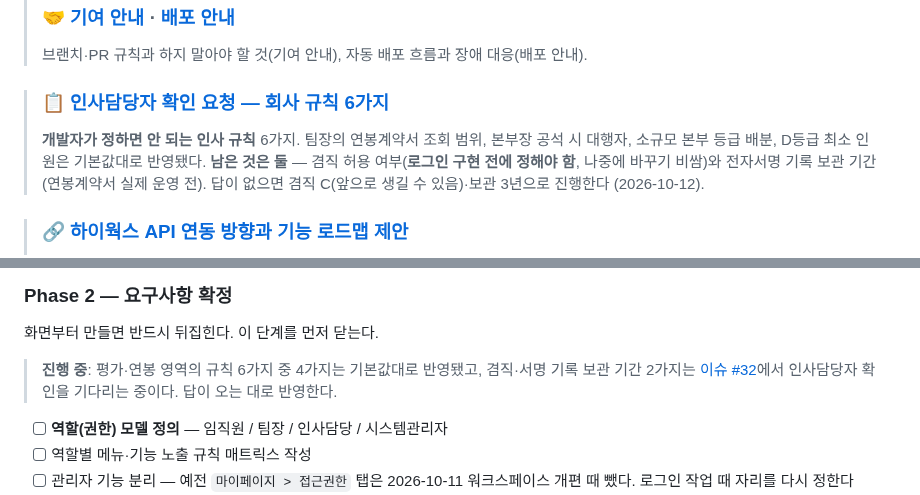
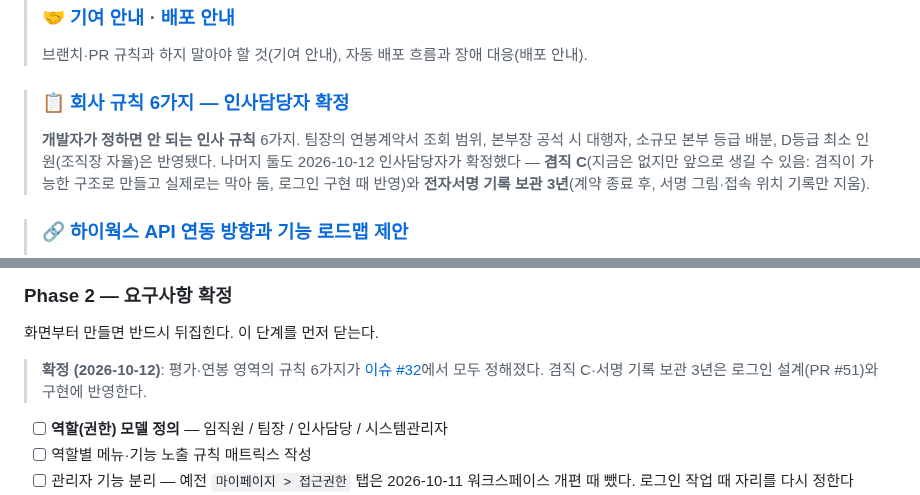
Before and after one commit to hnabyz-bot/hr-portal, a Markdown page: README.md, 2 parts joined by grey strips. Rendered like a GitHub page.

Commit message:
docs: README #32 — 회사 규칙 6가지 모두 확정 (겸직 C, 서명 기록 보관 3년)
Co-Authored-By: Claude Opus 5.5 <noreply@anthropic.com>
Claude-Session: https://claude.ai/code/session_01NohFaCGKCcj9V6nNyQd4JS

```diff
--- a/README.md
+++ b/README.md
@@ -17,10 +17,11 @@
 > ### 🤝 [기여 안내](CONTRIBUTING.md) · [배포 안내](DEPLOY.md)
 > 브랜치·PR 규칙과 하지 말아야 할 것(기여 안내), 자동 배포 흐름과 장애 대응(배포 안내).
 
-> ### 📋 [인사담당자 확인 요청 — 회사 규칙 6가지](https://github.com/hnabyz-bot/hr-portal/issues/32)
+> ### 📋 [회사 규칙 6가지 — 인사담당자 확정](https://github.com/hnabyz-bot/hr-portal/issues/32)
 > **개발자가 정하면 안 되는 인사 규칙** 6가지. 팀장의 연봉계약서 조회 범위, 본부장 공석 시 대행자, 소규모 본부 등급 배분,
-> D등급 최소 인원은 기본값대로 반영됐다. **남은 것은 둘** — 겸직 허용 여부(**로그인 구현 전에 정해야 함**, 나중에 바꾸기 비쌈)와
-> 전자서명 기록 보관 기간(연봉계약서 실제 운영 전). 답이 없으면 겸직 C(앞으로 생길 수 있음)·보관 3년으로 진행한다 (2026-10-12).
+> D등급 최소 인원(조직장 자율)은 반영됐다. 나머지 둘도 2026-10-12 인사담당자가 확정했다 — **겸직 C**(지금은 없지만 앞으로
+> 생길 수 있음: 겸직이 가능한 구조로 만들고 실제로는 막아 둠, 로그인 구현 때 반영)와 **전자서명 기록 보관 3년**(계약 종료 후,
+> 서명 그림·접속 위치 기록만 지움).
 
 > ### 🔗 [하이웍스 API 연동 방향과 기능 로드맵 제안](https://github.com/hnabyz-bot/hr-portal/issues/42)
 > 회사가 쓰는 하이웍스(근태·메일·전자결재)에 Open API가 있어 **로그인·조직도·결재·알림은 하이웍스에 맡기고**
@@ -253,8 +254,8 @@ curl -I https://hr.abyz-lab.work        # 외부 경로 전체
 
 화면부터 만들면 반드시 뒤집힌다. 이 단계를 먼저 닫는다.
 
-> **진행 중**: 평가·연봉 영역의 규칙 6가지 중 4가지는 기본값대로 반영됐고, 겸직·서명 기록 보관 기간 2가지는
-> [이슈 #32](https://github.com/hnabyz-bot/hr-portal/issues/32)에서 인사담당자 확인을 기다리는 중이다. 답이 오는 대로 반영한다.
+> **확정 (2026-10-12)**: 평가·연봉 영역의 규칙 6가지가 [이슈 #32](https://github.com/hnabyz-bot/hr-portal/issues/32)에서 모두
+> 정해졌다. 겸직 C·서명 기록 보관 3년은 로그인 설계(PR #51)와 구현에 반영한다.
 
 - [ ] **역할(권한) 모델 정의** — 임직원 / 팀장 / 인사담당 / 시스템관리자
 - [ ] 역할별 메뉴·기능 노출 규칙 매트릭스 작성
```
